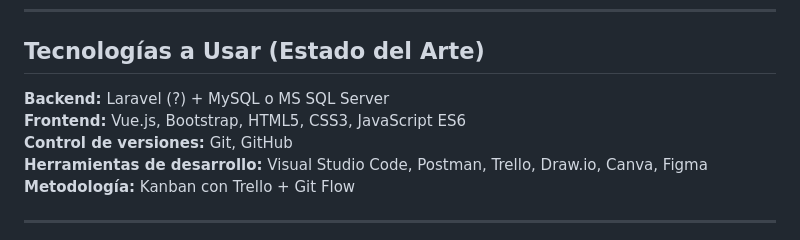
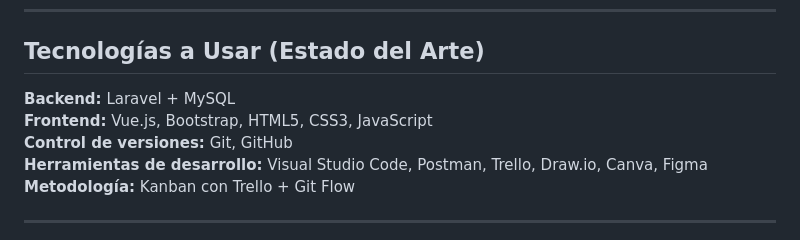
Before and after one commit to GiovanniBarroso/FastFix, a Markdown page: README.md, the part around the change. GitHub-like rendering.

```diff
--- a/README.md
+++ b/README.md
@@ -71,8 +71,8 @@ Desarrollar una plataforma web intuitiva y eficiente que ofrezca servicios de re
 
 ## Tecnologías a Usar (Estado del Arte)
 
-**Backend:** Laravel (?) + MySQL o MS SQL Server
-**Frontend:** Vue.js, Bootstrap, HTML5, CSS3, JavaScript ES6
+**Backend:** Laravel + MySQL
+**Frontend:** Vue.js, Bootstrap, HTML5, CSS3, JavaScript
 **Control de versiones:** Git, GitHub
 **Herramientas de desarrollo:** Visual Studio Code, Postman, Trello, Draw.io, Canva, Figma
 **Metodología:** Kanban con Trello + Git Flow
```
